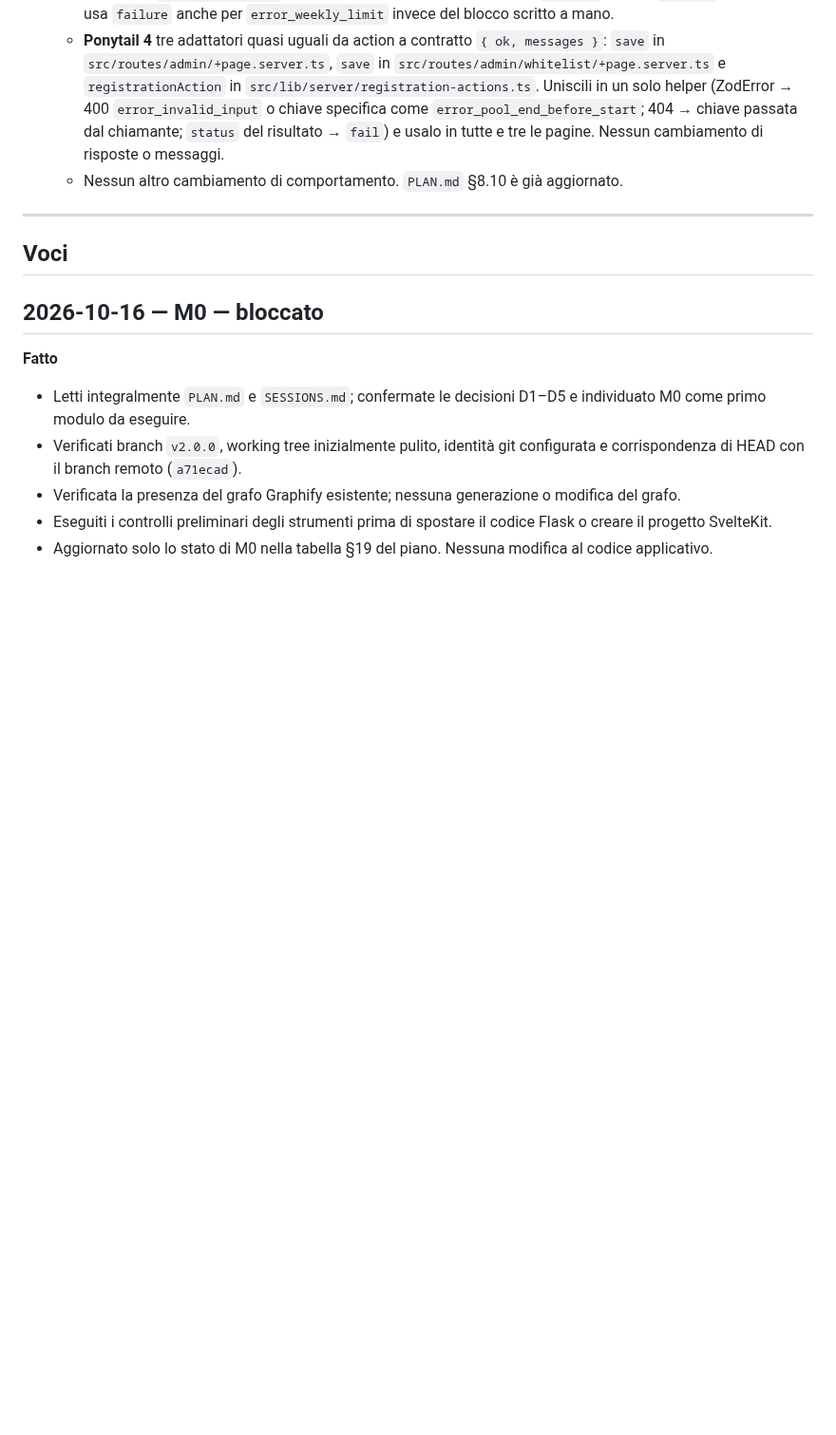
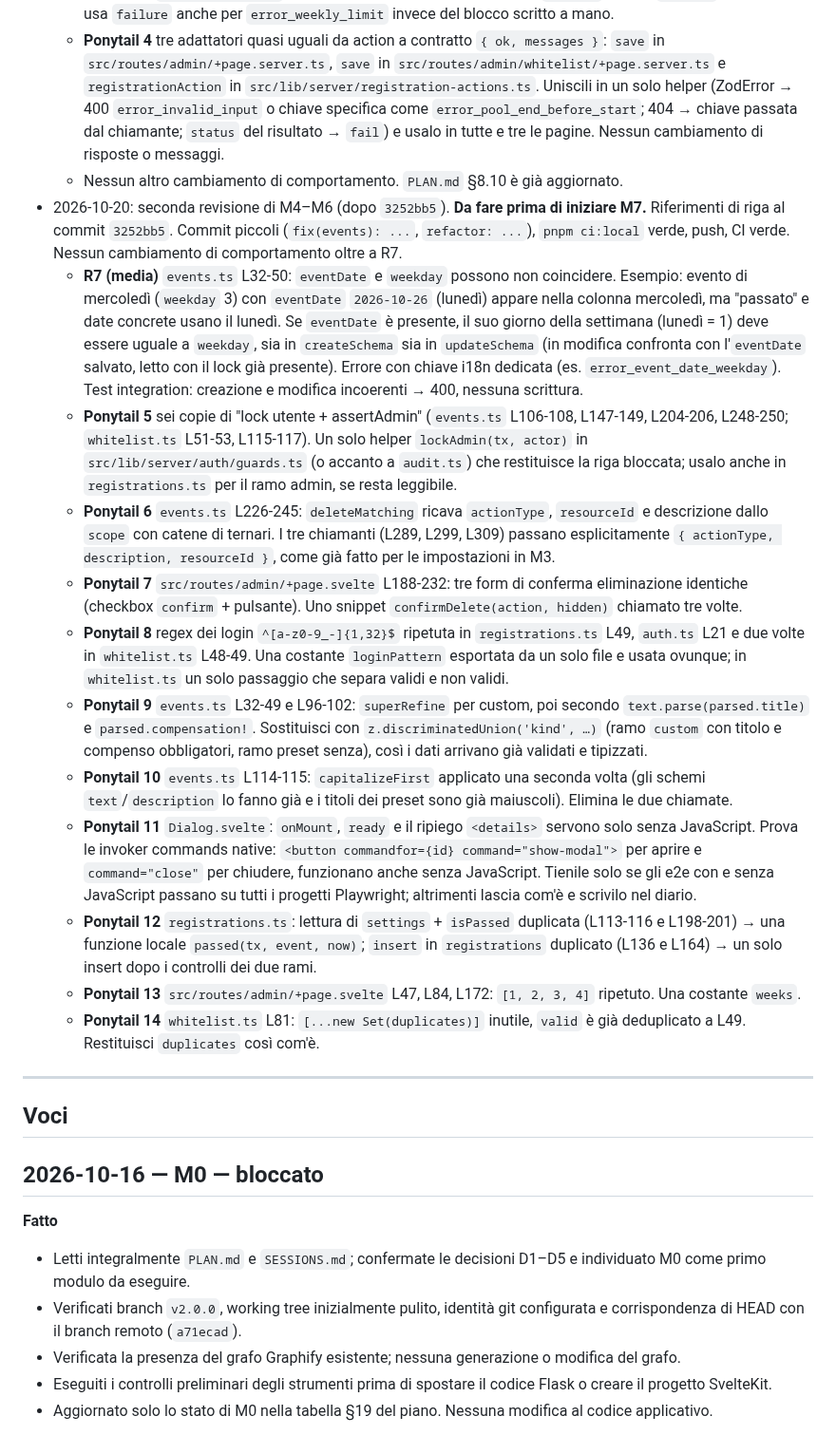
Before and after one commit to SamirAbdeslam/gestionale-baywatchers-42Firenze, a Markdown page: docs/v2/SESSIONS.md, the part around the change. Shown at 95% size. Drawn GitHub-style; blank space fills up the shorter version.

Commit message:
docs: add second M4-M6 review notes

```diff
--- a/docs/v2/SESSIONS.md
+++ b/docs/v2/SESSIONS.md
@@ -78,6 +78,18 @@ Spazio per istruzioni o risposte di Ismail all'agent (conferme di decisioni, pri
   - **Ponytail 3** `registrations.ts` L55-61 e L126-136: semplifica i tipi di `failure` (niente `Exclude` annidati) e usa `failure` anche per `error_weekly_limit` invece del blocco scritto a mano.
   - **Ponytail 4** tre adattatori quasi uguali da action a contratto `{ ok, messages }`: `save` in `src/routes/admin/+page.server.ts`, `save` in `src/routes/admin/whitelist/+page.server.ts` e `registrationAction` in `src/lib/server/registration-actions.ts`. Uniscili in un solo helper (ZodError → 400 `error_invalid_input` o chiave specifica come `error_pool_end_before_start`; 404 → chiave passata dal chiamante; `status` del risultato → `fail`) e usalo in tutte e tre le pagine. Nessun cambiamento di risposte o messaggi.
   - Nessun altro cambiamento di comportamento. `PLAN.md` §8.10 è già aggiornato.
+- 2026-10-20: seconda revisione di M4–M6 (dopo `3252bb5`). **Da fare prima di iniziare M7.** Riferimenti di riga al commit `3252bb5`. Commit piccoli (`fix(events): ...`, `refactor: ...`), `pnpm ci:local` verde, push, CI verde. Nessun cambiamento di comportamento oltre a R7.
+  - **R7 (media)** `events.ts` L32-50: `eventDate` e `weekday` possono non coincidere. Esempio: evento di mercoledì (`weekday` 3) con `eventDate` `2026-10-26` (lunedì) appare nella colonna mercoledì, ma "passato" e date concrete usano il lunedì. Se `eventDate` è presente, il suo giorno della settimana (lunedì = 1) deve essere uguale a `weekday`, sia in `createSchema` sia in `updateSchema` (in modifica confronta con l'`eventDate` salvato, letto con il lock già presente). Errore con chiave i18n dedicata (es. `error_event_date_weekday`). Test integration: creazione e modifica incoerenti → 400, nessuna scrittura.
+  - **Ponytail 5** sei copie di "lock utente + assertAdmin" (`events.ts` L106-108, L147-149, L204-206, L248-250; `whitelist.ts` L51-53, L115-117). Un solo helper `lockAdmin(tx, actor)` in `src/lib/server/auth/guards.ts` (o accanto a `audit.ts`) che restituisce la riga bloccata; usalo anche in `registrations.ts` per il ramo admin, se resta leggibile.
+  - **Ponytail 6** `events.ts` L226-245: `deleteMatching` ricava `actionType`, `resourceId` e descrizione dallo `scope` con catene di ternari. I tre chiamanti (L289, L299, L309) passano esplicitamente `{ actionType, description, resourceId }`, come già fatto per le impostazioni in M3.
+  - **Ponytail 7** `src/routes/admin/+page.svelte` L188-232: tre form di conferma eliminazione identiche (checkbox `confirm` + pulsante). Uno snippet `confirmDelete(action, hidden)` chiamato tre volte.
+  - **Ponytail 8** regex dei login `^[a-z0-9_-]{1,32}$` ripetuta in `registrations.ts` L49, `auth.ts` L21 e due volte in `whitelist.ts` L48-49. Una costante `loginPattern` esportata da un solo file e usata ovunque; in `whitelist.ts` un solo passaggio che separa validi e non validi.
+  - **Ponytail 9** `events.ts` L32-49 e L96-102: `superRefine` per custom, poi secondo `text.parse(parsed.title)` e `parsed.compensation!`. Sostituisci con `z.discriminatedUnion('kind', …)` (ramo `custom` con titolo e compenso obbligatori, ramo preset senza), così i dati arrivano già validati e tipizzati.
+  - **Ponytail 10** `events.ts` L114-115: `capitalizeFirst` applicato una seconda volta (gli schemi `text`/`description` lo fanno già e i titoli dei preset sono già maiuscoli). Elimina le due chiamate.
+  - **Ponytail 11** `Dialog.svelte`: `onMount`, `ready` e il ripiego `<details>` servono solo senza JavaScript. Prova le invoker commands native: `<button commandfor={id} command="show-modal">` per aprire e `command="close"` per chiudere, funzionano anche senza JavaScript. Tienile solo se gli e2e con e senza JavaScript passano su tutti i progetti Playwright; altrimenti lascia com'è e scrivilo nel diario.
+  - **Ponytail 12** `registrations.ts`: lettura di `settings` + `isPassed` duplicata (L113-116 e L198-201) → una funzione locale `passed(tx, event, now)`; `insert` in `registrations` duplicato (L136 e L164) → un solo insert dopo i controlli dei due rami.
+  - **Ponytail 13** `src/routes/admin/+page.svelte` L47, L84, L172: `[1, 2, 3, 4]` ripetuto. Una costante `weeks`.
+  - **Ponytail 14** `whitelist.ts` L81: `[...new Set(duplicates)]` inutile, `valid` è già deduplicato a L49. Restituisci `duplicates` così com'è.
 
 ---
 
```
